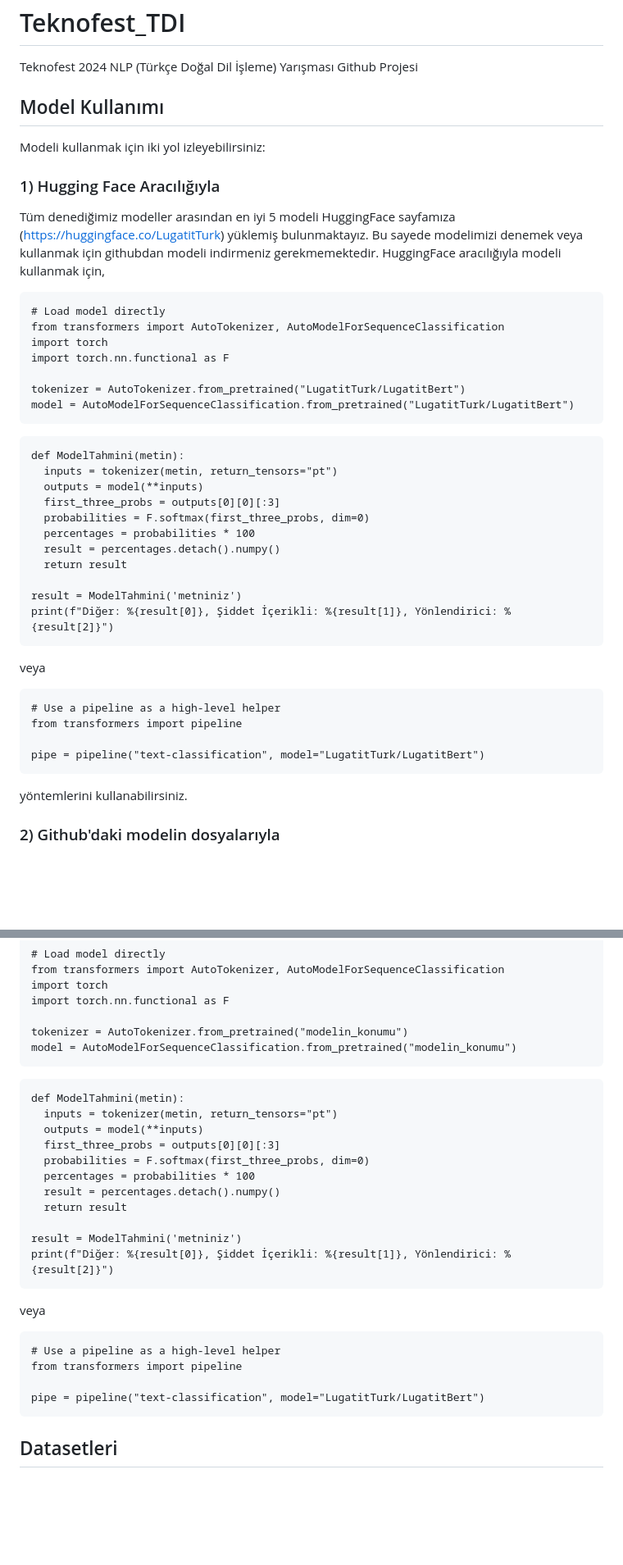
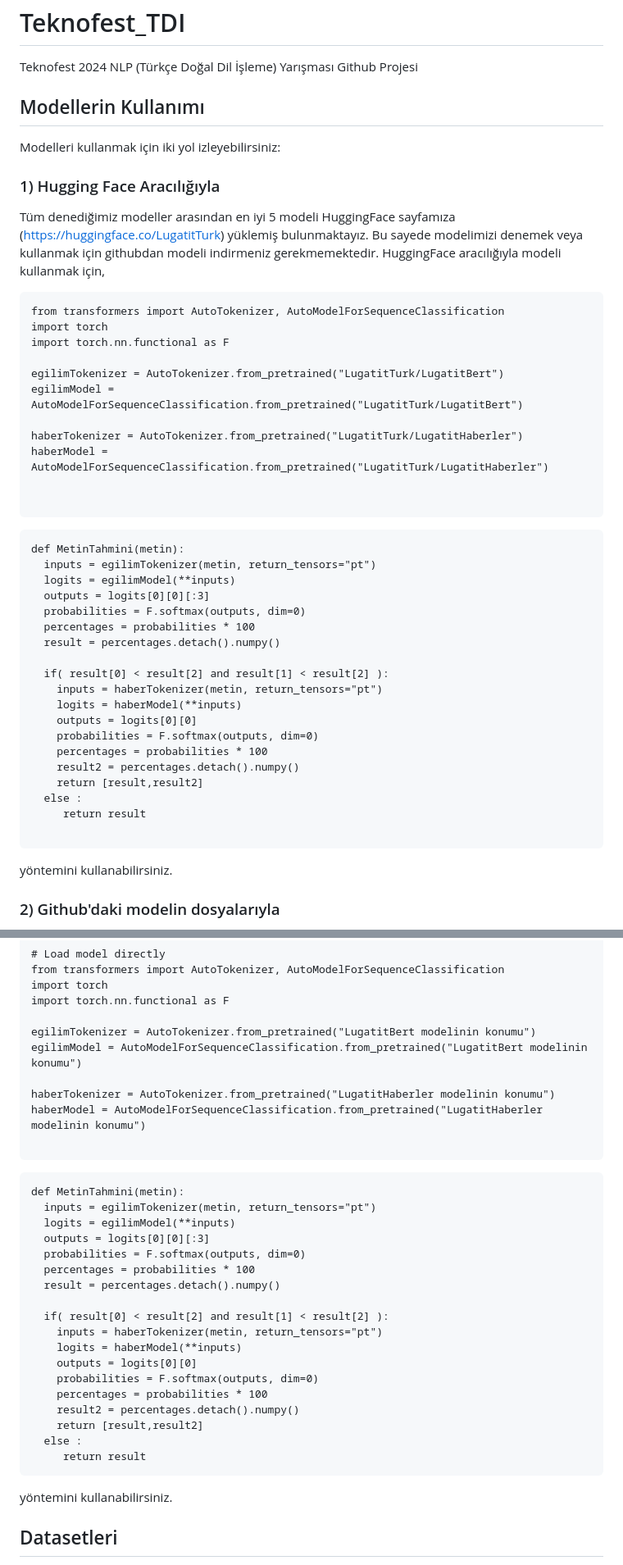
Before and after one commit to LugatitTurk/Teknofest_TDI, a Markdown page: README.md, 2 parts joined by grey strips. Shown: that part at 82% size. Rendered like a GitHub page; blank space fills up the shorter version.

````diff
--- a/README.md
+++ b/README.md
@@ -2,43 +2,48 @@
 Teknofest 2024 NLP (Türkçe Doğal Dil İşleme) Yarışması Github Projesi
 
 
-## Model Kullanımı
-Modeli kullanmak için iki yol izleyebilirsiniz:
+## Modellerin Kullanımı
+Modelleri kullanmak için iki yol izleyebilirsiniz:
 
 ### 1) Hugging Face Aracılığıyla
 Tüm denediğimiz modeller arasından en iyi 5 modeli HuggingFace sayfamıza (https://huggingface.co/LugatitTurk) yüklemiş bulunmaktayız. Bu sayede modelimizi denemek veya kullanmak için githubdan modeli indirmeniz gerekmemektedir.
 HuggingFace aracılığıyla modeli kullanmak için,
 
 ```
-# Load model directly
 from transformers import AutoTokenizer, AutoModelForSequenceClassification
 import torch
 import torch.nn.functional as F
 
-tokenizer = AutoTokenizer.from_pretrained("LugatitTurk/LugatitBert")
-model = AutoModelForSequenceClassification.from_pretrained("LugatitTurk/LugatitBert")
+egilimTokenizer = AutoTokenizer.from_pretrained("LugatitTurk/LugatitBert")
+egilimModel = AutoModelForSequenceClassification.from_pretrained("LugatitTurk/LugatitBert")
+
+haberTokenizer = AutoTokenizer.from_pretrained("LugatitTurk/LugatitHaberler")
+haberModel = AutoModelForSequenceClassification.from_pretrained("LugatitTurk/LugatitHaberler")
+
+
 ```
 ```
-def ModelTahmini(metin):
-  inputs = tokenizer(metin, return_tensors="pt")
-  outputs = model(**inputs)
-  first_three_probs = outputs[0][0][:3]
-  probabilities = F.softmax(first_three_probs, dim=0)
+def MetinTahmini(metin):
+  inputs = egilimTokenizer(metin, return_tensors="pt")
+  logits = egilimModel(**inputs)
+  outputs = logits[0][0][:3]
+  probabilities = F.softmax(outputs, dim=0)
   percentages = probabilities * 100
   result = percentages.detach().numpy()
-  return result
 
-result = ModelTahmini('metniniz')
-print(f"Diğer: %{result[0]}, Şiddet İçerikli: %{result[1]}, Yönlendirici: %{result[2]}")
+  if( result[0] < result[2] and result[1] < result[2] ):
+    inputs = haberTokenizer(metin, return_tensors="pt")
+    logits = haberModel(**inputs)
+    outputs = logits[0][0]
+    probabilities = F.softmax(outputs, dim=0)
+    percentages = probabilities * 100
+    result2 = percentages.detach().numpy()
+    return [result,result2]
+  else :
+     return result
+
 ```
-veya
-```
-# Use a pipeline as a high-level helper
-from transformers import pipeline
-
-pipe = pipeline("text-classification", model="LugatitTurk/LugatitBert")
-```
-yöntemlerini kullanabilirsiniz.
+yöntemini kullanabilirsiniz.
 
 ### 2) Github'daki modelin dosyalarıyla
 Github'da bulunan modelin boyutu 100mb'dan büyük olduğundan ötürü model git-lfs yönetemiyle yüklenmiştir. Modeli kullanmak için;
@@ -63,29 +68,34 @@ from transformers import AutoTokenizer, AutoModelForSequenceClassification
 import torch
 import torch.nn.functional as F
 
-tokenizer = AutoTokenizer.from_pretrained("modelin_konumu")
-model = AutoModelForSequenceClassification.from_pretrained("modelin_konumu")
+egilimTokenizer = AutoTokenizer.from_pretrained("LugatitBert modelinin konumu")
+egilimModel = AutoModelForSequenceClassification.from_pretrained("LugatitBert modelinin konumu")
+
+haberTokenizer = AutoTokenizer.from_pretrained("LugatitHaberler modelinin konumu")
+haberModel = AutoModelForSequenceClassification.from_pretrained("LugatitHaberler modelinin konumu")
+
 ```
 ```
-def ModelTahmini(metin):
-  inputs = tokenizer(metin, return_tensors="pt")
-  outputs = model(**inputs)
-  first_three_probs = outputs[0][0][:3]
-  probabilities = F.softmax(first_three_probs, dim=0)
+def MetinTahmini(metin):
+  inputs = egilimTokenizer(metin, return_tensors="pt")
+  logits = egilimModel(**inputs)
+  outputs = logits[0][0][:3]
+  probabilities = F.softmax(outputs, dim=0)
   percentages = probabilities * 100
   result = percentages.detach().numpy()
-  return result
 
-result = ModelTahmini('metniniz')
-print(f"Diğer: %{result[0]}, Şiddet İçerikli: %{result[1]}, Yönlendirici: %{result[2]}")
+  if( result[0] < result[2] and result[1] < result[2] ):
+    inputs = haberTokenizer(metin, return_tensors="pt")
+    logits = haberModel(**inputs)
+    outputs = logits[0][0]
+    probabilities = F.softmax(outputs, dim=0)
+    percentages = probabilities * 100
+    result2 = percentages.detach().numpy()
+    return [result,result2]
+  else :
+     return result
 ```
-veya
-```
-# Use a pipeline as a high-level helper
-from transformers import pipeline
-
-pipe = pipeline("text-classification", model="LugatitTurk/LugatitBert")
-```
+yöntemini kullanabilirsiniz.
 
 
 ## Datasetleri
````
